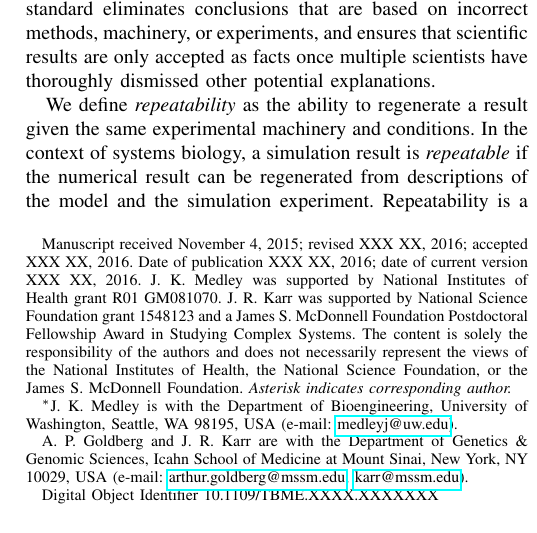
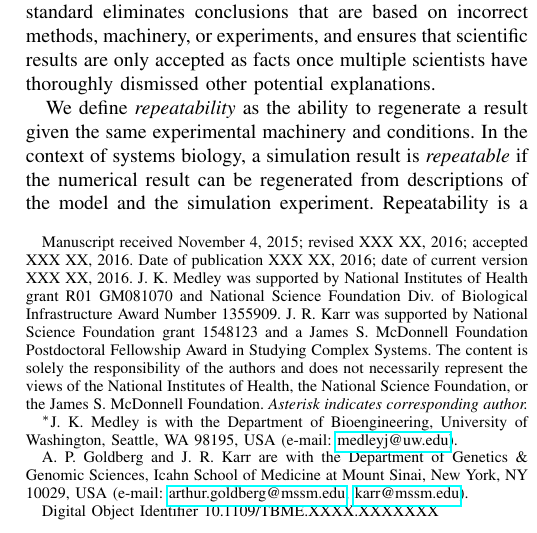
Before and after one commit to 0u812/ieee-reproducibility-paper, a LaTeX paper (model_reproducibility.tex): part of one column of page 1 of 6, cut so that both start at the same text. Compiled offline with pdfLaTeX.

Commit message:
add sbol funding

```diff
--- a/model_reproducibility.tex
+++ b/model_reproducibility.tex
@@ -384,7 +384,7 @@
 
     \thanks{
         Manuscript received November 4, 2015; revised XXX XX, 2016; accepted XXX XX, 2016. Date of publication XXX XX, 2016; date of current version XXX XX, 2016.
-        J. K. Medley was supported by National Institutes of Health grant R01 GM081070. J. R. Karr was supported by National Science Foundation grant 1548123 and a James S. McDonnell Foundation Postdoctoral Fellowship Award in Studying Complex Systems. The content is solely the responsibility of the authors and does not necessarily represent the views of the National Institutes of Health, the National Science Foundation, or the James S. McDonnell Foundation.
+        J. K. Medley was supported by National Institutes of Health grant R01 GM081070 and National Science Foundation Div. of Biological Infrastructure Award Number 1355909. J. R. Karr was supported by National Science Foundation grant 1548123 and a James S. McDonnell Foundation Postdoctoral Fellowship Award in Studying Complex Systems. The content is solely the responsibility of the authors and does not necessarily represent the views of the National Institutes of Health, the National Science Foundation, or the James S. McDonnell Foundation.
         \textit{Asterisk indicates corresponding author.}
     }
     \thanks{$^*$J. K. Medley is with the Department of Bioengineering, University of Washington, Seattle, WA 98195, USA (e-mail: \email{medleyj@uw.edu}).}
```
